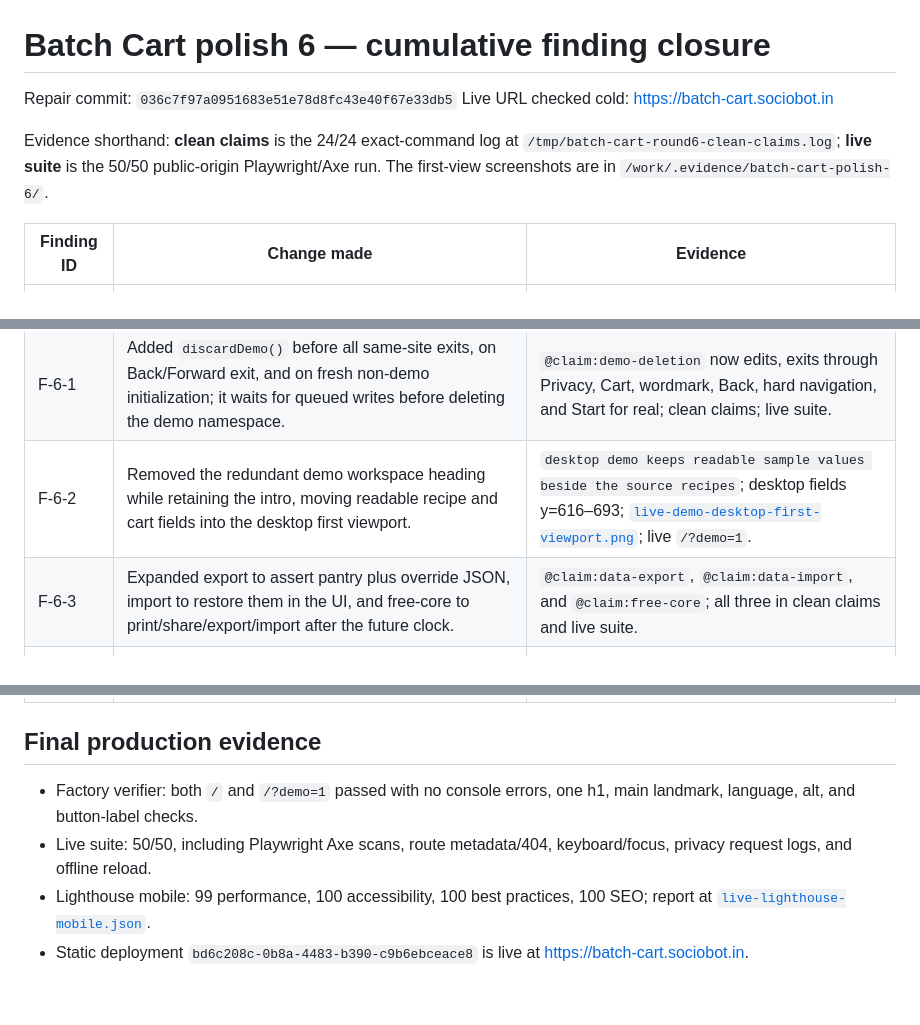
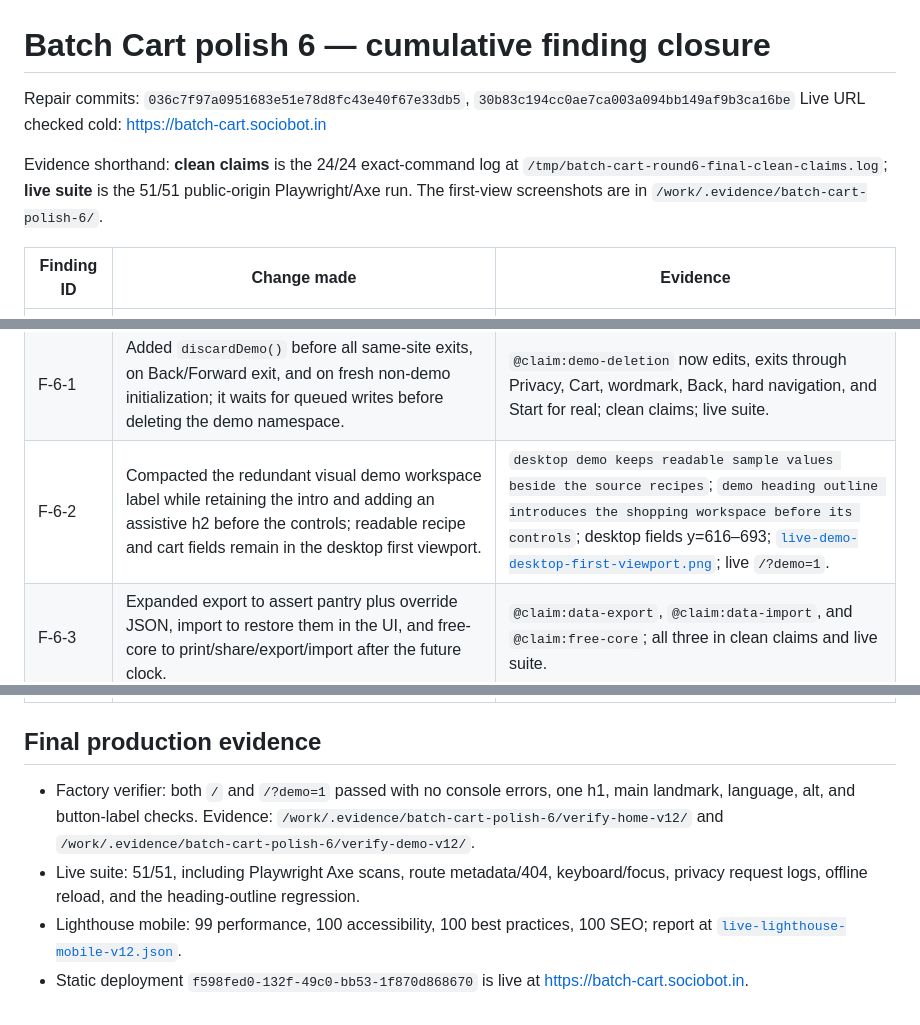
Before and after one commit to B-Divyesh/sf-batch-cart, a Markdown page: .factory/polish-6.md, 3 parts joined by grey strips. Drawn GitHub-style.

Commit message:
docs: finalize polish six evidence

```diff
--- a/.factory/polish-6.md
+++ b/.factory/polish-6.md
@@ -1,9 +1,9 @@
 # Batch Cart polish 6 — cumulative finding closure
 
-Repair commit: `036c7f97a0951683e51e78d8fc43e40f67e33db5`
+Repair commits: `036c7f97a0951683e51e78d8fc43e40f67e33db5`, `30b83c194cc0ae7ca003a094bb149af9b3ca16be`
 Live URL checked cold: <https://batch-cart.sociobot.in>
 
-Evidence shorthand: **clean claims** is the 24/24 exact-command log at `/tmp/batch-cart-round6-clean-claims.log`; **live suite** is the 50/50 public-origin Playwright/Axe run. The first-view screenshots are in `/work/.evidence/batch-cart-polish-6/`.
+Evidence shorthand: **clean claims** is the 24/24 exact-command log at `/tmp/batch-cart-round6-final-clean-claims.log`; **live suite** is the 51/51 public-origin Playwright/Axe run. The first-view screenshots are in `/work/.evidence/batch-cart-polish-6/`.
 
 | Finding ID | Change made | Evidence |
 | --- | --- | --- |
@@ -29,7 +29,7 @@ Evidence shorthand: **clean claims** is the 24/24 exact-command log at `/tmp/bat
 | F-5-1 | Retained the plain static and SPA 404 heading `Page not found`. | `unknown routes name the error plainly`; live `/missing-page`. |
 | F-5-2 | Retained the factual privacy-section label `Recipe and privacy limits`. | [copy audit](copy-audit.md); live `/`. |
 | F-6-1 | Added `discardDemo()` before all same-site exits, on Back/Forward exit, and on fresh non-demo initialization; it waits for queued writes before deleting the demo namespace. | `@claim:demo-deletion` now edits, exits through Privacy, Cart, wordmark, Back, hard navigation, and Start for real; clean claims; live suite. |
-| F-6-2 | Removed the redundant demo workspace heading while retaining the intro, moving readable recipe and cart fields into the desktop first viewport. | `desktop demo keeps readable sample values beside the source recipes`; desktop fields y=616–693; [`live-demo-desktop-first-viewport.png`](/work/.evidence/batch-cart-polish-6/live-demo-desktop-first-viewport.png); live `/?demo=1`. |
+| F-6-2 | Compacted the redundant visual demo workspace label while retaining the intro and adding an assistive h2 before the controls; readable recipe and cart fields remain in the desktop first viewport. | `desktop demo keeps readable sample values beside the source recipes`; `demo heading outline introduces the shopping workspace before its controls`; desktop fields y=616–693; [`live-demo-desktop-first-viewport.png`](/work/.evidence/batch-cart-polish-6/live-demo-desktop-first-viewport.png); live `/?demo=1`. |
 | F-6-3 | Expanded export to assert pantry plus override JSON, import to restore them in the UI, and free-core to print/share/export/import after the future clock. | `@claim:data-export`, `@claim:data-import`, and `@claim:free-core`; all three in clean claims and live suite. |
 | F-6-4 | Replaced “correct amounts after every serving change” with bounded list wording and removed “at once.” | [copy audit](copy-audit.md); [`live-home-mobile-first-viewport.png`](/work/.evidence/batch-cart-polish-6/live-home-mobile-first-viewport.png); live `/`. |
 | F-6-5 | Renamed the landing secondary action to `Open your cart` and corrected the README to say Start for real returns to the existing cart. | [README](../README.md); [copy audit](copy-audit.md); live `/` and `/?demo=1`. |
@@ -37,7 +37,7 @@ Evidence shorthand: **clean claims** is the 24/24 exact-command log at `/tmp/bat
 
 ## Final production evidence
 
-- Factory verifier: both `/` and `/?demo=1` passed with no console errors, one h1, main landmark, language, alt, and button-label checks.
-- Live suite: 50/50, including Playwright Axe scans, route metadata/404, keyboard/focus, privacy request logs, and offline reload.
-- Lighthouse mobile: 99 performance, 100 accessibility, 100 best practices, 100 SEO; report at [`live-lighthouse-mobile.json`](/work/.evidence/batch-cart-polish-6/live-lighthouse-mobile.json).
-- Static deployment `bd6c208c-0b8a-4483-b390-c9b6ebceace8` is live at <https://batch-cart.sociobot.in>.
+- Factory verifier: both `/` and `/?demo=1` passed with no console errors, one h1, main landmark, language, alt, and button-label checks. Evidence: `/work/.evidence/batch-cart-polish-6/verify-home-v12/` and `/work/.evidence/batch-cart-polish-6/verify-demo-v12/`.
+- Live suite: 51/51, including Playwright Axe scans, route metadata/404, keyboard/focus, privacy request logs, offline reload, and the heading-outline regression.
+- Lighthouse mobile: 99 performance, 100 accessibility, 100 best practices, 100 SEO; report at [`live-lighthouse-mobile-v12.json`](/work/.evidence/batch-cart-polish-6/live-lighthouse-mobile-v12.json).
+- Static deployment `f598fed0-132f-49c0-bb53-1f870d868670` is live at <https://batch-cart.sociobot.in>.
```
Also changed, not shown: .factory/copy-audit.md (+1 -0 lines), .factory/handoff.md (+10 -10 lines).
